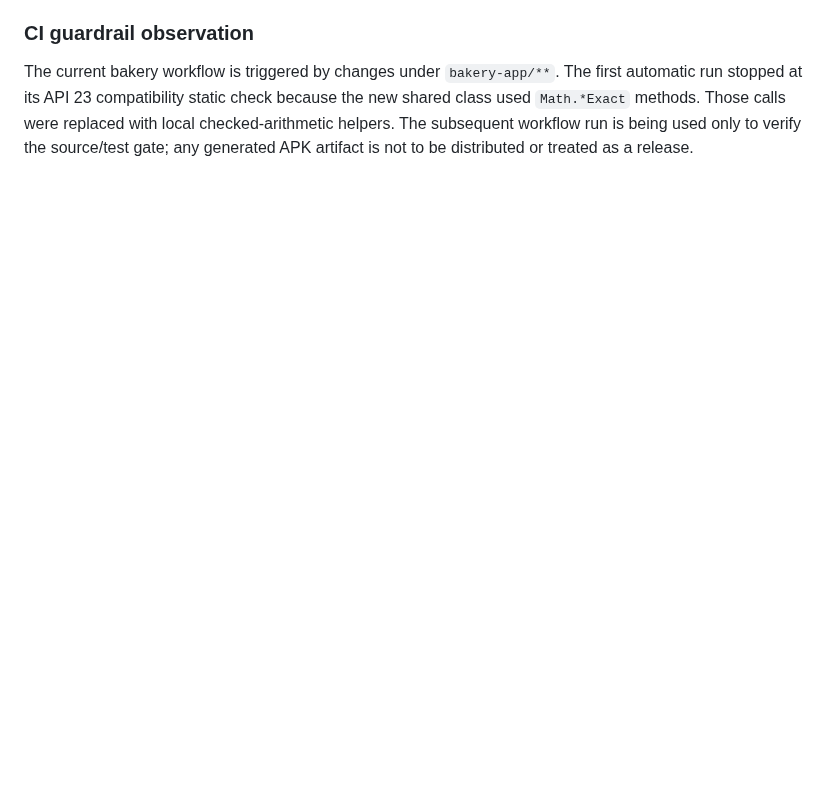
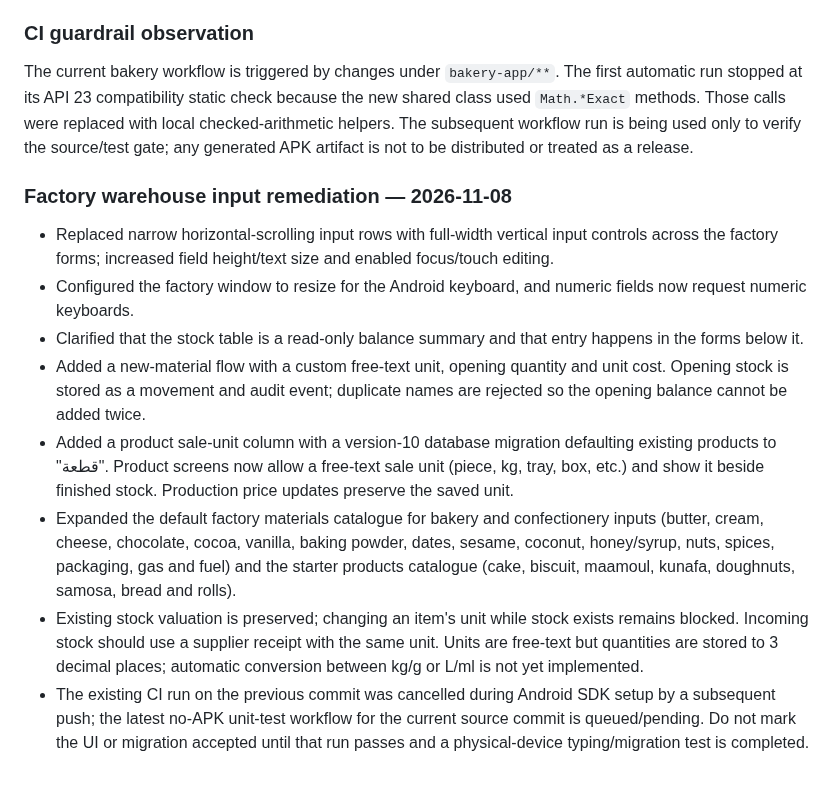
Before and after one commit to moh1442010-arch/smart-encyclopedias-platform, a Markdown page: docs/ALMIZAN_GLOBAL_PLATFORM_FOUNDATION.md, the part around the change. Rendered like a GitHub page; blank space fills up the shorter version.

Commit message:
Document factory warehouse usability and unit expansion

```diff
--- a/docs/ALMIZAN_GLOBAL_PLATFORM_FOUNDATION.md
+++ b/docs/ALMIZAN_GLOBAL_PLATFORM_FOUNDATION.md
@@ -150,3 +150,13 @@ Sources:
 
 ### CI guardrail observation
 The current bakery workflow is triggered by changes under `bakery-app/**`. The first automatic run stopped at its API 23 compatibility static check because the new shared class used `Math.*Exact` methods. Those calls were replaced with local checked-arithmetic helpers. The subsequent workflow run is being used only to verify the source/test gate; any generated APK artifact is not to be distributed or treated as a release.
+
+### Factory warehouse input remediation — 2026-11-08
+- Replaced narrow horizontal-scrolling input rows with full-width vertical input controls across the factory forms; increased field height/text size and enabled focus/touch editing.
+- Configured the factory window to resize for the Android keyboard, and numeric fields now request numeric keyboards.
+- Clarified that the stock table is a read-only balance summary and that entry happens in the forms below it.
+- Added a new-material flow with a custom free-text unit, opening quantity and unit cost. Opening stock is stored as a movement and audit event; duplicate names are rejected so the opening balance cannot be added twice.
+- Added a product sale-unit column with a version-10 database migration defaulting existing products to "قطعة". Product screens now allow a free-text sale unit (piece, kg, tray, box, etc.) and show it beside finished stock. Production price updates preserve the saved unit.
+- Expanded the default factory materials catalogue for bakery and confectionery inputs (butter, cream, cheese, chocolate, cocoa, vanilla, baking powder, dates, sesame, coconut, honey/syrup, nuts, spices, packaging, gas and fuel) and the starter products catalogue (cake, biscuit, maamoul, kunafa, doughnuts, samosa, bread and rolls).
+- Existing stock valuation is preserved; changing an item's unit while stock exists remains blocked. Incoming stock should use a supplier receipt with the same unit. Units are free-text but quantities are stored to 3 decimal places; automatic conversion between kg/g or L/ml is not yet implemented.
+- The existing CI run on the previous commit was cancelled during Android SDK setup by a subsequent push; the latest no-APK unit-test workflow for the current source commit is queued/pending. Do not mark the UI or migration accepted until that run passes and a physical-device typing/migration test is completed.
```
